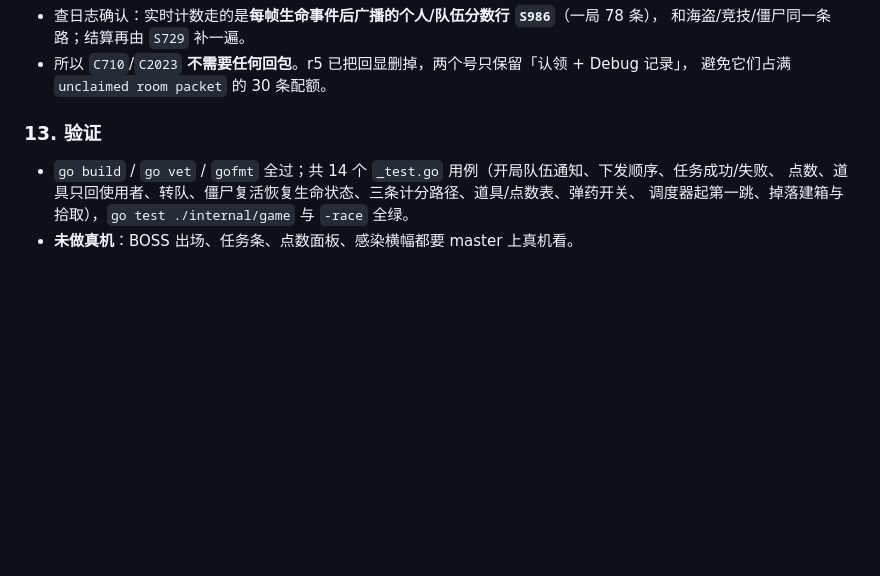
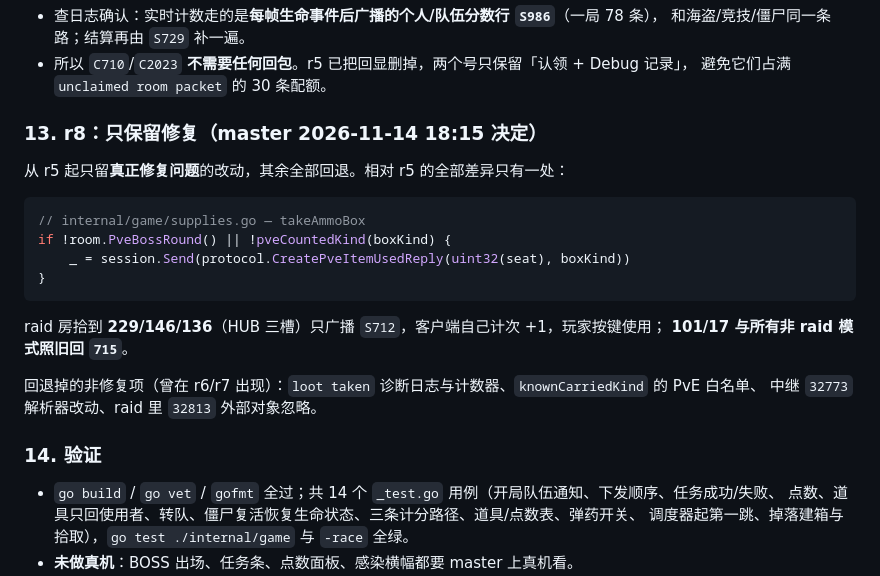
Before and after one commit to kanomahoro/bf-cn0261-go-server, a Markdown page: CHANGELOG.md, the part around the change. Drawn GitHub-style; blank space fills up the shorter version.

Commit message:
docs(changelog): record why v0.9.19-r8 keeps only the pickup fix

````diff
--- a/CHANGELOG.md
+++ b/CHANGELOG.md
@@ -154,7 +154,24 @@ master 指出：**海盗模式的分数一直是同步正常的**，而我在 r3
 - 所以 `C710`/`C2023` **不需要任何回包**。r5 已把回显删掉，两个号只保留「认领 + Debug 记录」，
   避免它们占满 `unclaimed room packet` 的 30 条配额。
 
-### 13. 验证
+### 13. r8：只保留修复（master 2026-11-14 18:15 决定）
+
+从 r5 起只留**真正修复问题**的改动，其余全部回退。相对 r5 的全部差异只有一处：
+
+```go
+// internal/game/supplies.go — takeAmmoBox
+if !room.PveBossRound() || !pveCountedKind(boxKind) {
+	_ = session.Send(protocol.CreatePveItemUsedReply(uint32(seat), boxKind))
+}
+```
+
+raid 房拾到 **229/146/136**（HUB 三槽）只广播 `S712`，客户端自己计次 +1，玩家按键使用；
+**101/17 与所有非 raid 模式照旧回 `715`**。
+
+回退掉的非修复项（曾在 r6/r7 出现）：`loot taken` 诊断日志与计数器、`knownCarriedKind` 的 PvE 白名单、
+中继 `32773` 解析器改动、raid 里 `32813` 外部对象忽略。
+
+### 14. 验证
 
 - `go build` / `go vet` / `gofmt` 全过；共 14 个 `_test.go` 用例（开局队伍通知、下发顺序、任务成功/失败、
   点数、道具只回使用者、转队、僵尸复活恢复生命状态、三条计分路径、道具/点数表、弹药开关、
````
